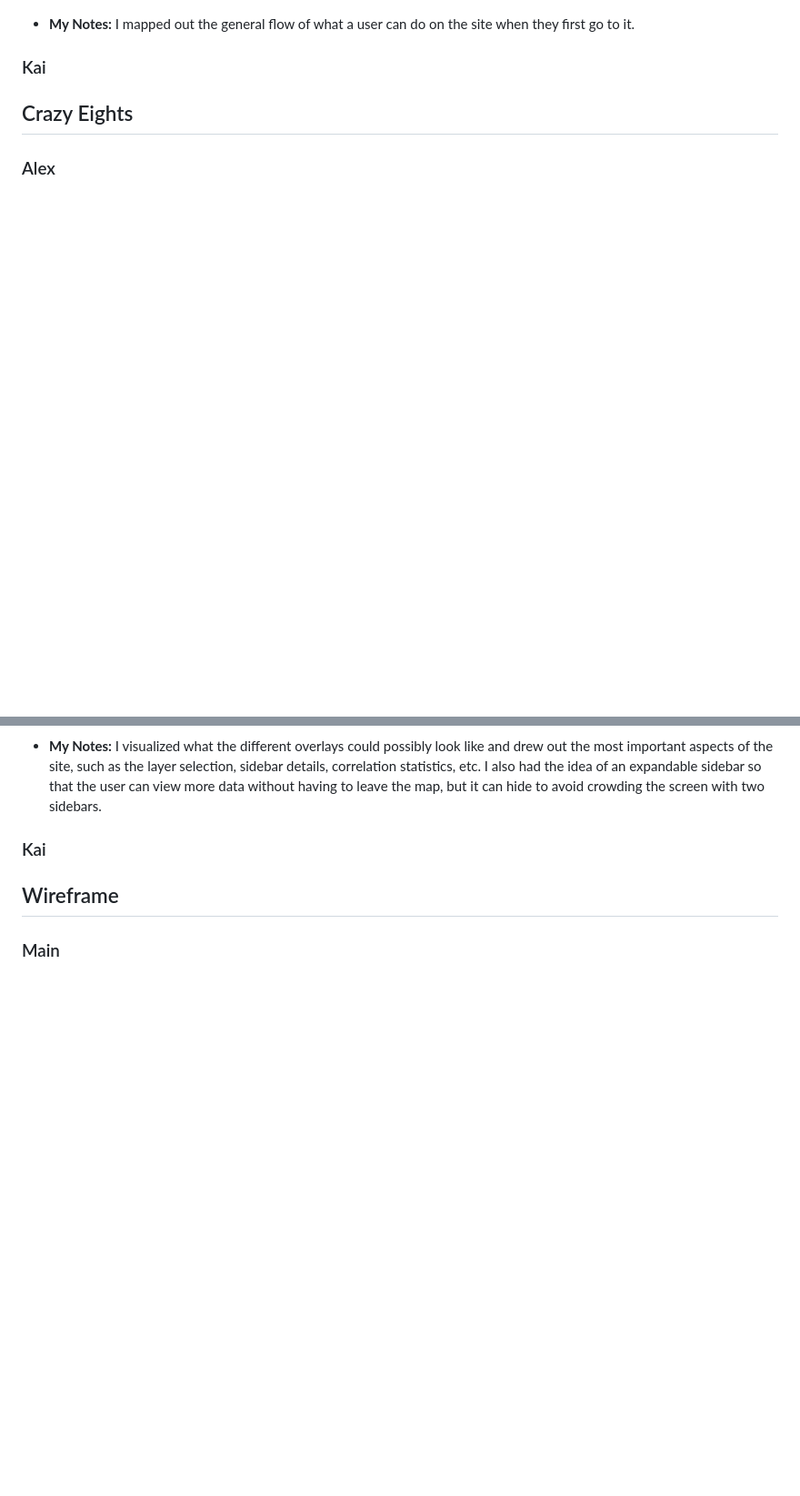
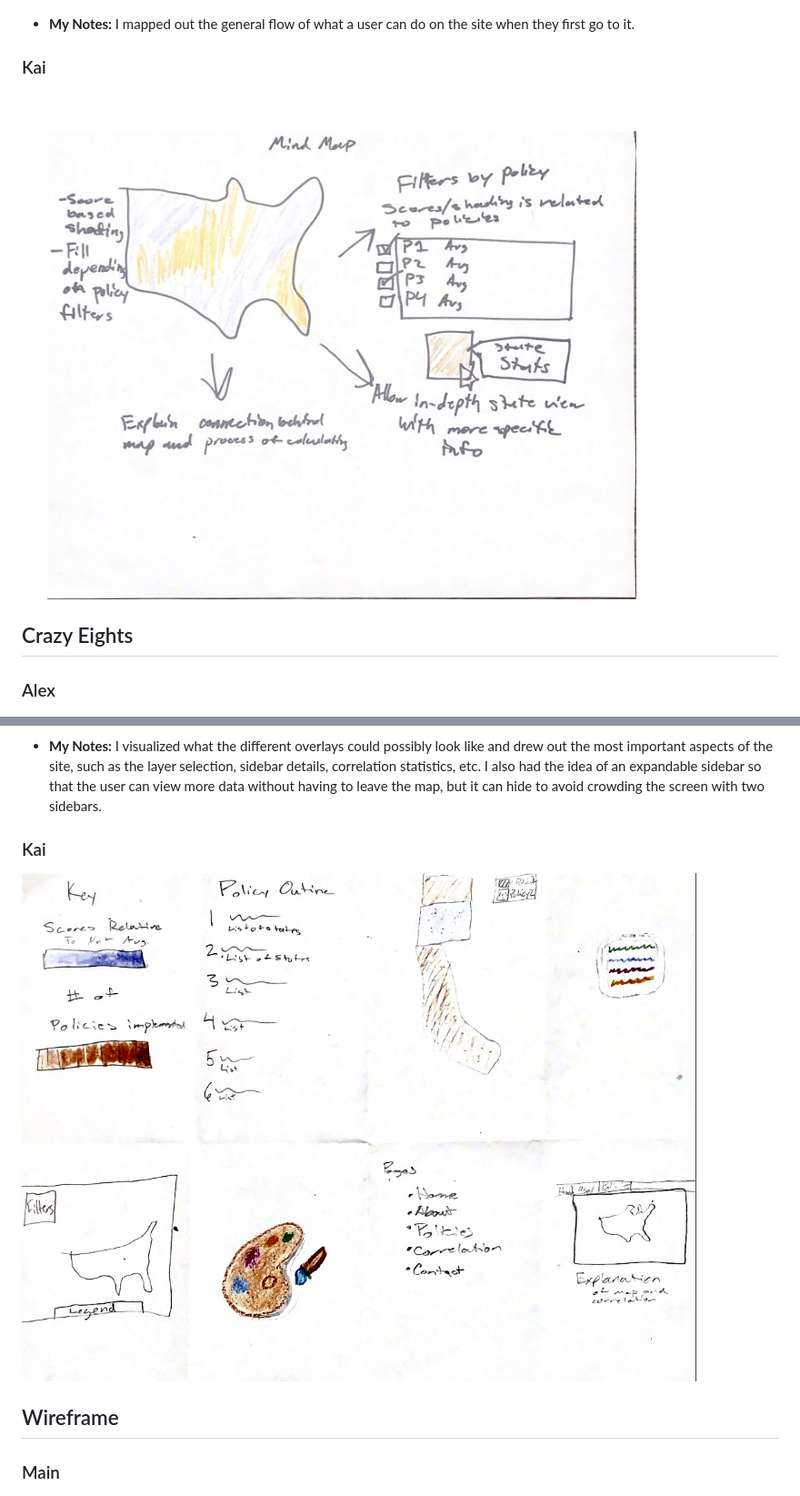
Before and after one commit to kaicolorado/DH151-Group, a Markdown page: Group Assignments/Storyboard.md, 2 parts joined by grey strips. Shown: that part at 91% size. Drawn GitHub-style; pictures changed too: Group Assignments/assets/kai-crazy8s.jpg (added), Group Assignments/assets/kai-mm.jpg (added); blank space fills up the shorter version.

Commit message:
storyboard

```diff
--- a/Group Assignments/Storyboard.md
+++ b/Group Assignments/Storyboard.md
@@ -10,6 +10,8 @@
 
 ### Kai
 
+![Kai's Mindmap](assets/kai-mm.jpg)
+
 ## Crazy Eights
 
 ### Alex
@@ -19,6 +21,8 @@
 - **My Notes:** I visualized what the different overlays could possibly look like and drew out the most important aspects of the site, such as the layer selection, sidebar details, correlation statistics, etc. I also had the idea of an expandable sidebar so that the user can view more data without having to leave the map, but it can hide to avoid crowding the screen with two sidebars.
 
 ### Kai
+
+![Kai's Crazy Eights](assets/kai-crazy8s.jpg)
 
 ## Wireframe
 
```
